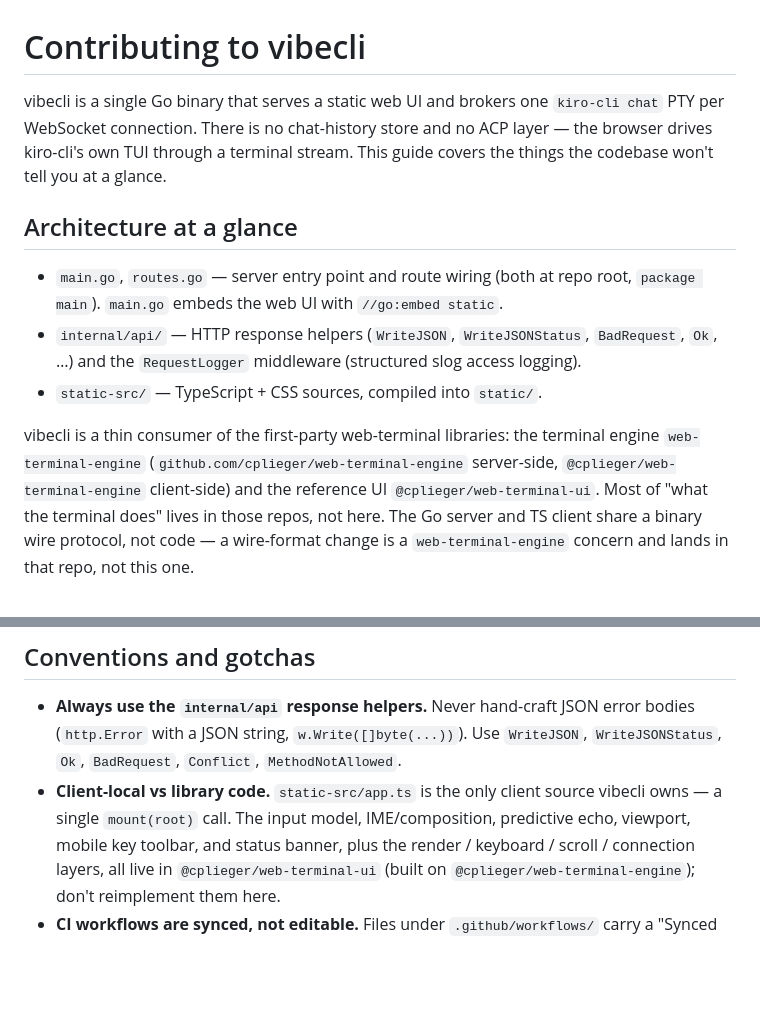
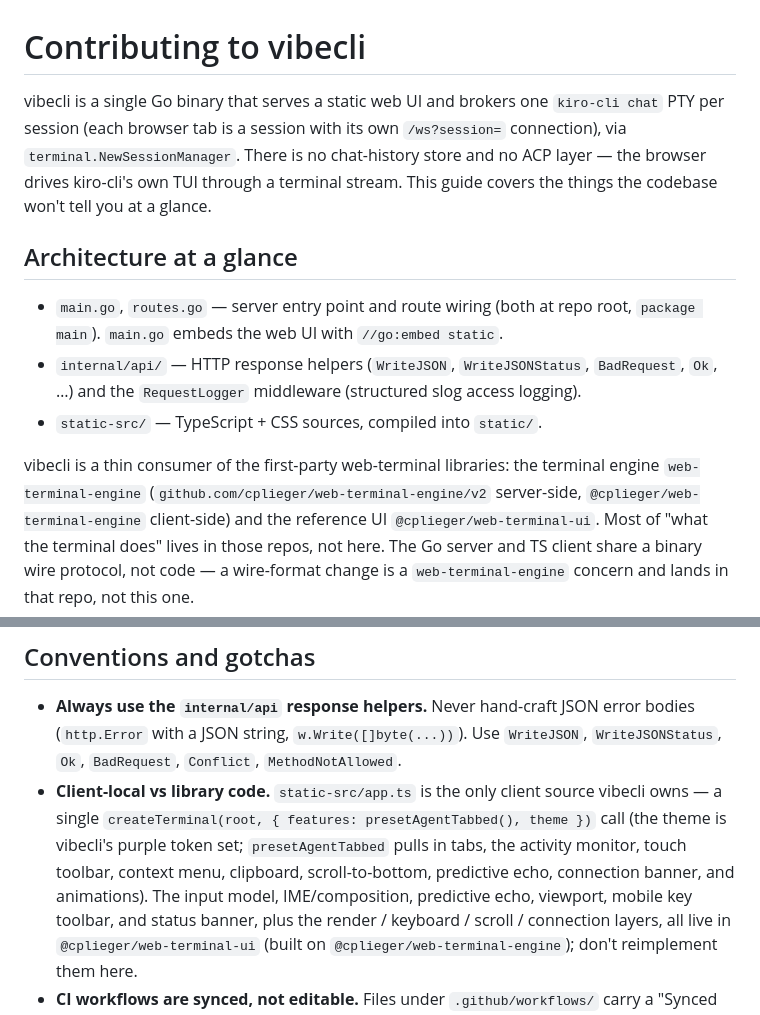
Before and after one commit to cplieger/web-terminal-kiro, a Markdown page: CONTRIBUTING.md, 2 parts joined by grey strips. Rendered like a GitHub page; blank space fills up the shorter version.

Commit message:
docs: update CONTRIBUTING for createTerminal and the /v2 engine path
CONTRIBUTING now describes the createTerminal(presetAgentTabbed, theme)
client entry and the multi-session server (a /ws?session= connection per
tab via terminal.NewSessionManager), and uses the /v2 Go module path.

```diff
--- a/CONTRIBUTING.md
+++ b/CONTRIBUTING.md
@@ -1,7 +1,8 @@
 # Contributing to vibecli
 
 vibecli is a single Go binary that serves a static web UI and brokers one
-`kiro-cli chat` PTY per WebSocket connection. There is no chat-history store
+`kiro-cli chat` PTY per session (each browser tab is a session with its own
+`/ws?session=` connection), via `terminal.NewSessionManager`. There is no chat-history store
 and no ACP layer — the browser drives kiro-cli's own TUI through a terminal
 stream. This guide covers the things the codebase won't tell you at a glance.
 
@@ -15,7 +16,7 @@ stream. This guide covers the things the codebase won't tell you at a glance.
 - `static-src/` — TypeScript + CSS sources, compiled into `static/`.
 
 vibecli is a thin consumer of the first-party web-terminal libraries: the
-terminal engine `web-terminal-engine` (`github.com/cplieger/web-terminal-engine`
+terminal engine `web-terminal-engine` (`github.com/cplieger/web-terminal-engine/v2`
 server-side, `@cplieger/web-terminal-engine` client-side) and the reference UI
 `@cplieger/web-terminal-ui`. Most of "what the terminal does" lives in those
 repos, not here. The Go server and TS client share a binary wire protocol, not
@@ -109,7 +110,7 @@ assert at least once (`expect.requireAssertions`) and `.only` is forbidden.
   `WriteJSON`, `WriteJSONStatus`, `Ok`, `BadRequest`, `Conflict`,
   `MethodNotAllowed`.
 - **Client-local vs library code.** `static-src/app.ts` is the only client
-  source vibecli owns — a single `mount(root)` call. The input model,
+  source vibecli owns — a single `createTerminal(root, { features: presetAgentTabbed(), theme })` call (the theme is vibecli's purple token set; `presetAgentTabbed` pulls in tabs, the activity monitor, touch toolbar, context menu, clipboard, scroll-to-bottom, predictive echo, connection banner, and animations). The input model,
   IME/composition, predictive echo, viewport, mobile key toolbar, and status
   banner, plus the render / keyboard / scroll / connection layers, all live in
   `@cplieger/web-terminal-ui` (built on `@cplieger/web-terminal-engine`);
```
